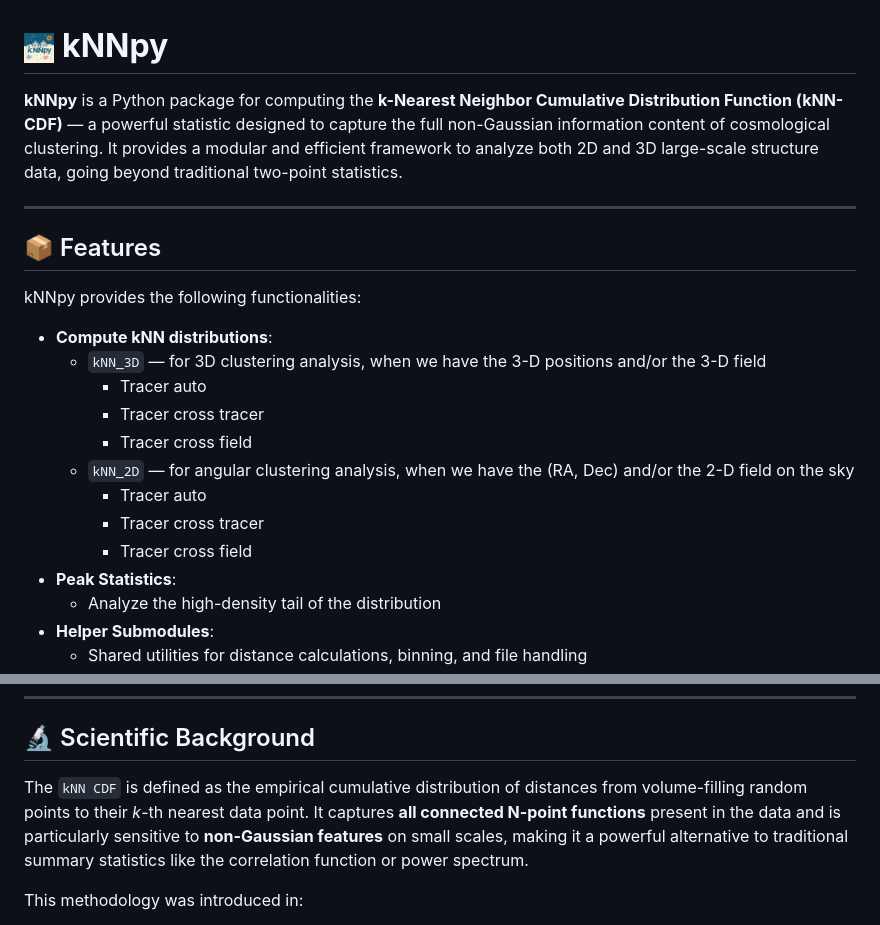
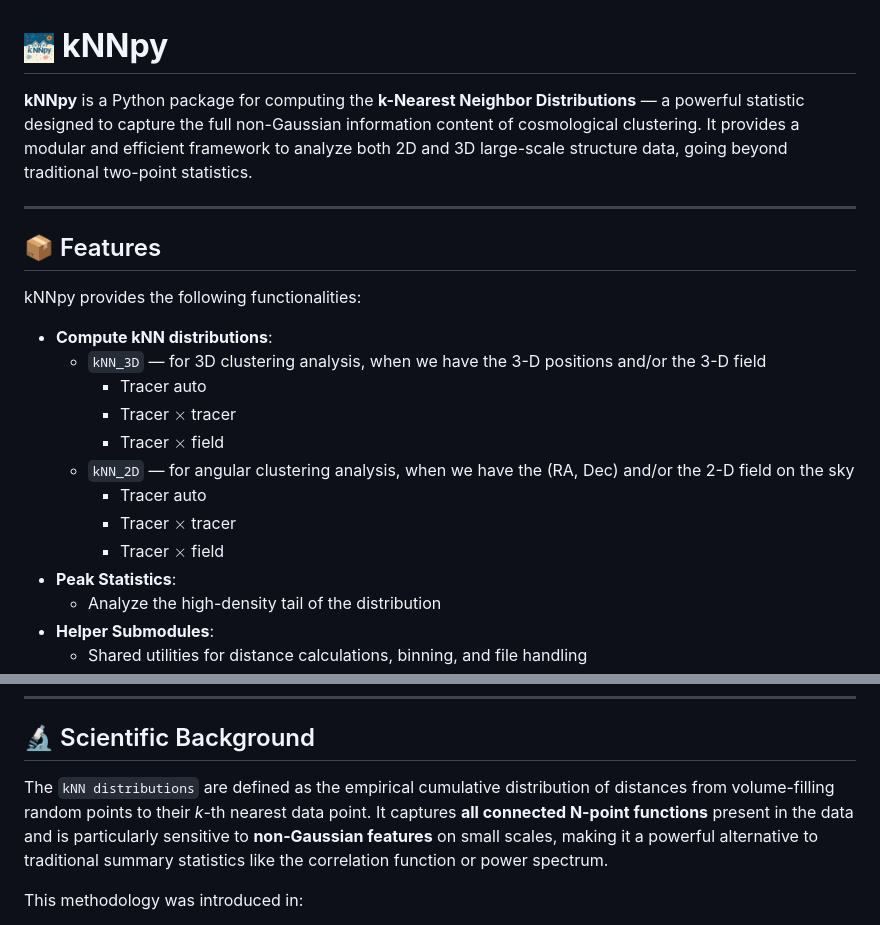
Before and after one commit to vikhyat108/kNNpy, a Markdown page: README.md, 2 parts joined by grey strips. Rendered like a GitHub page.

```diff
--- a/README.md
+++ b/README.md
@@ -1,6 +1,6 @@
 # <img src="logo.jpeg" alt="kNNpy Logo" width="30"/> **kNNpy**
 
-**kNNpy** is a Python package for computing the **k-Nearest Neighbor Cumulative Distribution Function (kNN-CDF)** — a powerful statistic designed to capture the full non-Gaussian information content of cosmological clustering. It provides a modular and efficient framework to analyze both 2D and 3D large-scale structure data, going beyond traditional two-point statistics.
+**kNNpy** is a Python package for computing the **k-Nearest Neighbor Distributions** — a powerful statistic designed to capture the full non-Gaussian information content of cosmological clustering. It provides a modular and efficient framework to analyze both 2D and 3D large-scale structure data, going beyond traditional two-point statistics.
 
 ---
 
@@ -11,12 +11,12 @@ kNNpy provides the following functionalities:
 - **Compute kNN distributions**:
   - `kNN_3D` — for 3D clustering analysis, when we have the 3-D positions and/or the 3-D field
     - Tracer auto
-    - Tracer cross tracer
-    - Tracer cross field
+    - Tracer $\times$ tracer
+    - Tracer $\times$ field
   - `kNN_2D` — for angular clustering analysis, when we have the (RA, Dec) and/or the 2-D field on the sky
     - Tracer auto
-    - Tracer cross tracer
-    - Tracer cross field
+    - Tracer $\times$ tracer
+    - Tracer $\times$ field
 - **Peak Statistics**:
   - Analyze the high-density tail of the distribution
 - **Helper Submodules**:
@@ -125,7 +125,7 @@ import kNNpy
 
 ## 🔬 Scientific Background
 
-The `kNN CDF` is defined as the empirical cumulative distribution of distances from volume-filling random points to their *k*-th nearest data point. It captures **all connected N-point functions** present in the data and is particularly sensitive to **non-Gaussian features** on small scales, making it a powerful alternative to traditional summary statistics like the correlation function or power spectrum.
+The `kNN distributions` are defined as the empirical cumulative distribution of distances from volume-filling random points to their *k*-th nearest data point. It captures **all connected N-point functions** present in the data and is particularly sensitive to **non-Gaussian features** on small scales, making it a powerful alternative to traditional summary statistics like the correlation function or power spectrum.
 
 This methodology was introduced in:
 
```
